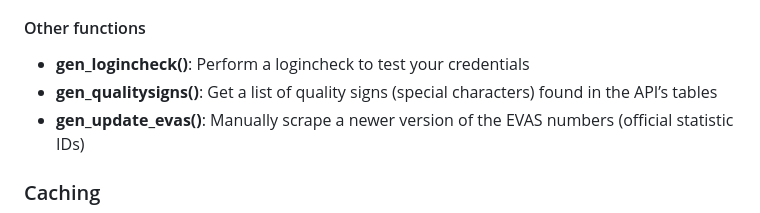
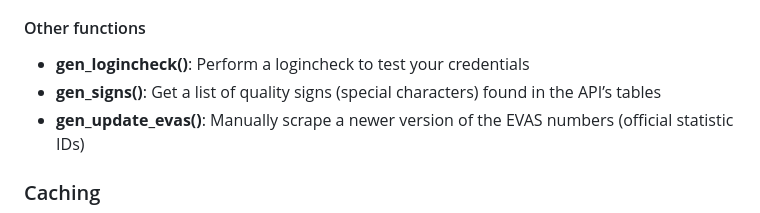
Before and after one commit to CorrelAid/restatis, a Markdown page: README.md, the part around the change printed below. Drawn GitHub-style.

Commit message:
knit README

```diff
--- a/README.md
+++ b/README.md
@@ -85,8 +86,8 @@ searching for (meta)data and retrieving data:
 #### Other functions
 
 - **gen_logincheck()**: Perform a logincheck to test your credentials
-- **gen_qualitysigns()**: Get a list of quality signs (special
-  characters) found in the API’s tables
+- **gen_signs()**: Get a list of quality signs (special characters)
+  found in the API’s tables
 - **gen_update_evas()**: Manually scrape a newer version of the EVAS
   numbers (official statistic IDs)
 
```
Also changed, not shown: other parts of README.md (+3 -2 lines).
